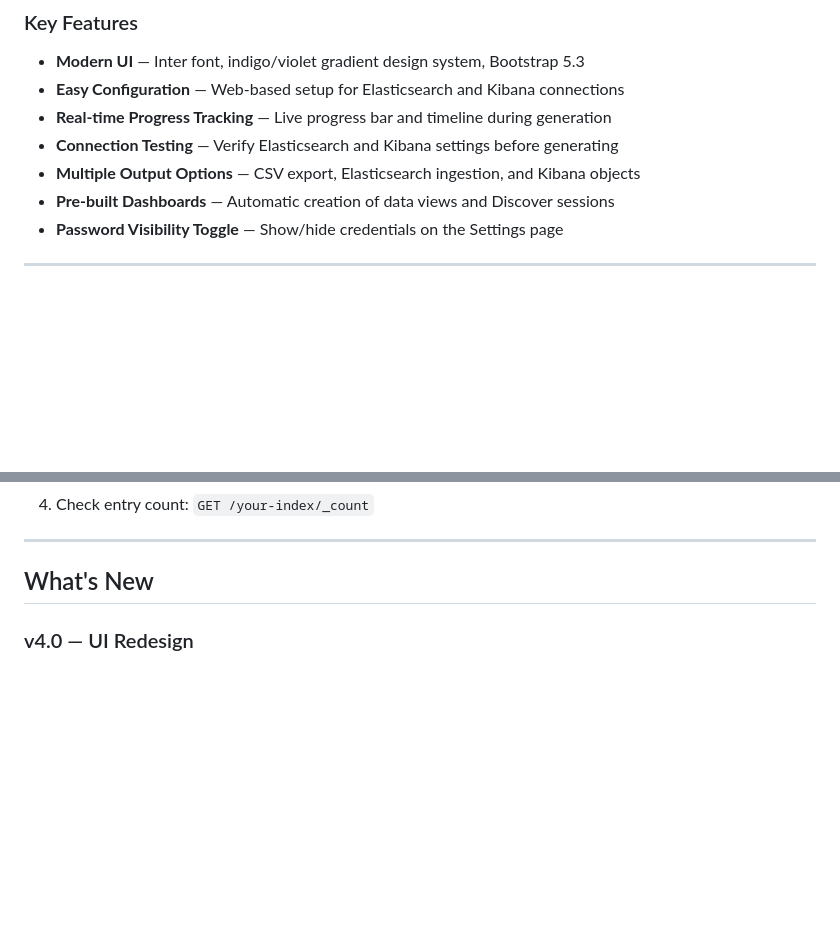
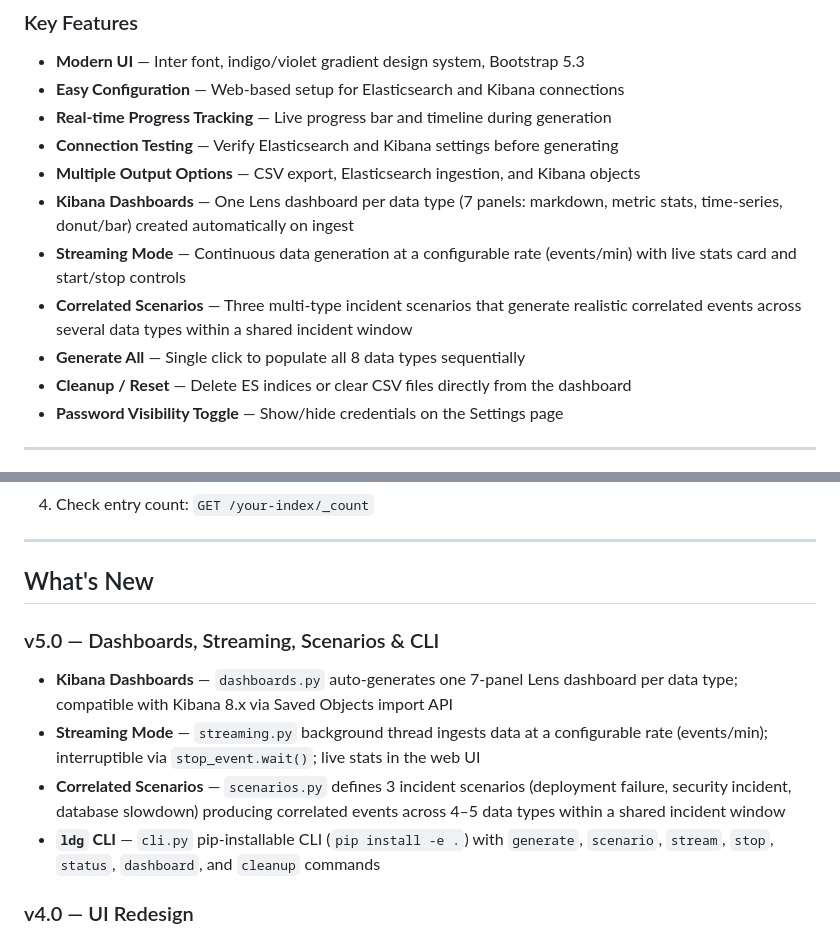
Before and after one commit to ninoslavmiskovic/log-data-generator, a Markdown page: README.md, 2 parts joined by grey strips. GitHub-like rendering; blank space fills up the shorter version.

```diff
--- a/README.md
+++ b/README.md
@@ -39,7 +39,11 @@ A modern, responsive web UI makes data generation accessible to everyone — no
 - **Real-time Progress Tracking** — Live progress bar and timeline during generation
 - **Connection Testing** — Verify Elasticsearch and Kibana settings before generating
 - **Multiple Output Options** — CSV export, Elasticsearch ingestion, and Kibana objects
-- **Pre-built Dashboards** — Automatic creation of data views and Discover sessions
+- **Kibana Dashboards** — One Lens dashboard per data type (7 panels: markdown, metric stats, time-series, donut/bar) created automatically on ingest
+- **Streaming Mode** — Continuous data generation at a configurable rate (events/min) with live stats card and start/stop controls
+- **Correlated Scenarios** — Three multi-type incident scenarios that generate realistic correlated events across several data types within a shared incident window
+- **Generate All** — Single click to populate all 8 data types sequentially
+- **Cleanup / Reset** — Delete ES indices or clear CSV files directly from the dashboard
 - **Password Visibility Toggle** — Show/hide credentials on the Settings page
 
 ---
@@ -386,6 +485,12 @@ curl -X POST "http://localhost:5601/api/saved_objects/_import?overwrite=true" \
 ---
 
 ## What's New
+
+### v5.0 — Dashboards, Streaming, Scenarios & CLI
+- **Kibana Dashboards** — `dashboards.py` auto-generates one 7-panel Lens dashboard per data type; compatible with Kibana 8.x via Saved Objects import API
+- **Streaming Mode** — `streaming.py` background thread ingests data at a configurable rate (events/min); interruptible via `stop_event.wait()`; live stats in the web UI
+- **Correlated Scenarios** — `scenarios.py` defines 3 incident scenarios (deployment failure, security incident, database slowdown) producing correlated events across 4–5 data types within a shared incident window
+- **`ldg` CLI** — `cli.py` pip-installable CLI (`pip install -e .`) with `generate`, `scenario`, `stream`, `stop`, `status`, `dashboard`, and `cleanup` commands
 
 ### v4.0 — UI Redesign
 - New design system with CSS custom properties (color tokens, shadow scale, easing)
```
Also changed, not shown: other parts of README.md (+109 -14 lines).
